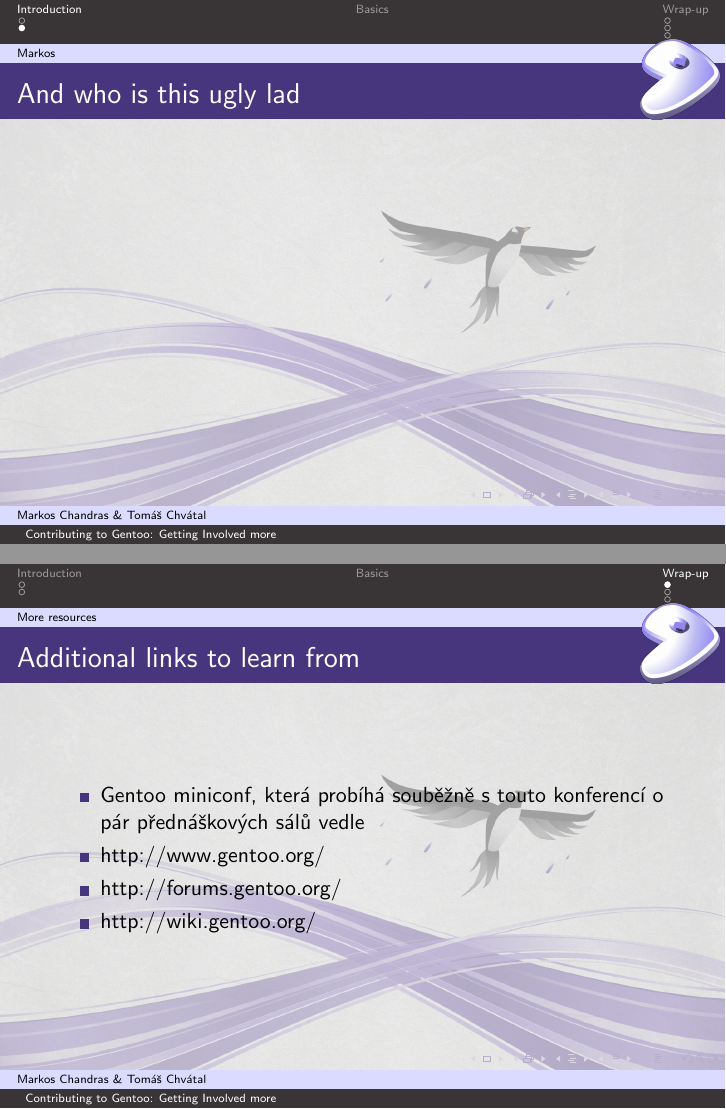
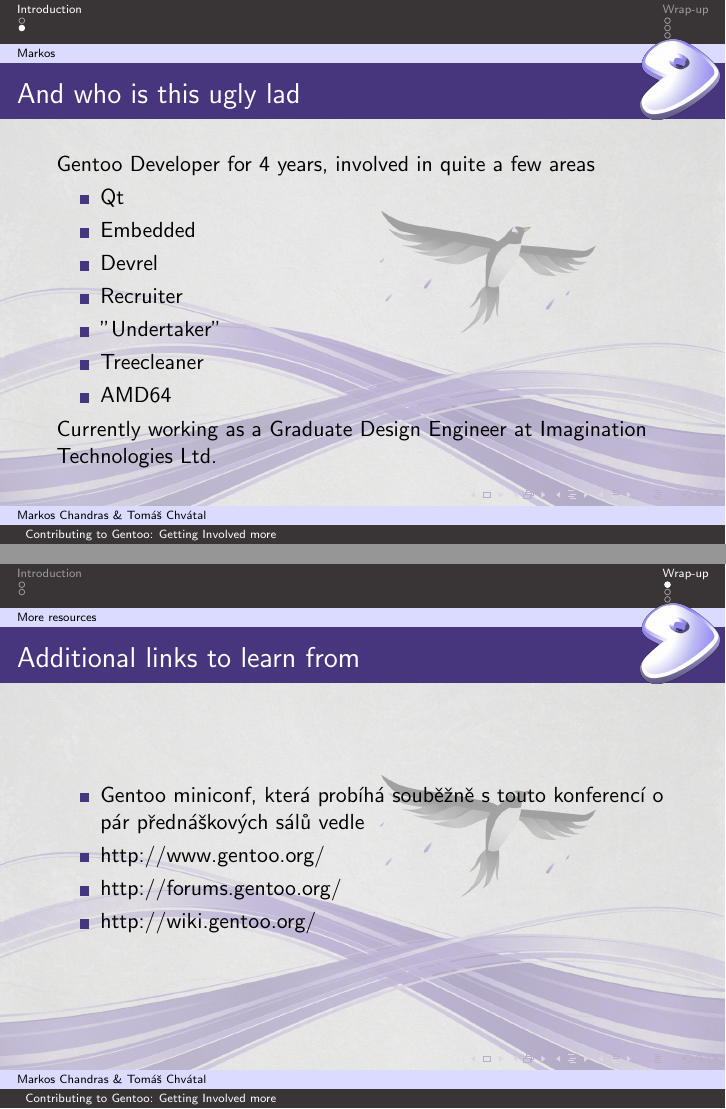
Before and after one commit to plusky/presentations, LaTeX slides (contribute-gentoo-2012/contribute-2012.tex): pages 3 and 4 of 6, joined at a grey line. Compiled offline with pdfLaTeX.

Commit message:
contribute-2012: Add info about myself and initial placeholder for my slides

```diff
--- a/contribute-gentoo-2012/contribute-2012.tex
+++ b/contribute-gentoo-2012/contribute-2012.tex
@@ -75,9 +75,23 @@
 
 \subsection{Markos}
 \begin{frame}{And who is this ugly lad}
+Gentoo Developer for 4 years, involved in quite a few areas
+\begin{itemize}
+	\item Qt
+	\item Embedded
+	\item Devrel
+	\item Recruiter
+	\item "Undertaker"
+	\item Treecleaner
+	\item AMD64
+\end{itemize}
+Currently working as a Graduate Design Engineer at Imagination Technologies Ltd.
 \end{frame}
 % -----------------------------------------------------------------------------
-\section{Basics}
+
+% -------------------- here goes hwoarang's presentatons ---------------------
+% --------------------- uncomment to include them ----------------------------
+%\include{contribute-2012-hwoarang}
 
 % -----------------------------------------------------------------------------
 \section{Wrap-up}
```
